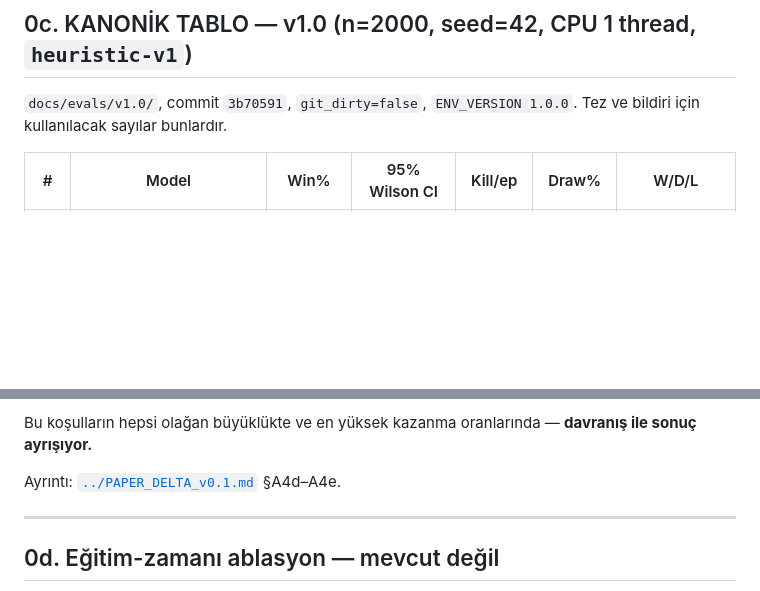
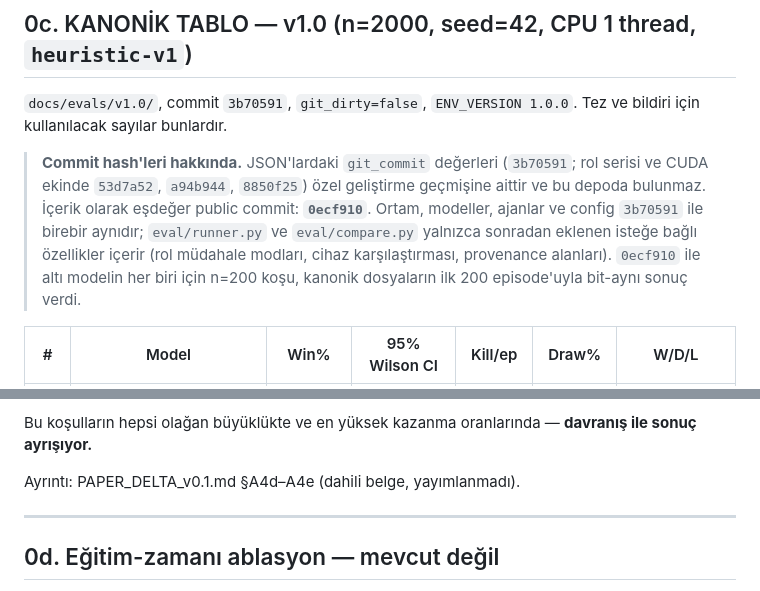
Before and after one commit to AhmetYldz39/marl-air-combat, a Markdown page: docs/evals/README_evals.md, 2 parts joined by grey strips. GitHub-like rendering; blank space fills up the shorter version.

Commit message:
docs: README_evals — public commit for the recorded hashes; PAPER_DELTA link
- Note under §0c: the git_commit values in the eval JSONs (3b70591,
  53d7a52, a94b944, 8850f25) belong to the private development history;
  the content-equivalent public commit is 0ecf910. Environment, models,
  agents and config are byte-identical to 3b70591; eval/runner.py and
  eval/compare.py differ only by later opt-in additions. Verified: n=200
  runs of all six models at 0ecf910 match the first 200 episodes of the
  canonical files bit-for-bit.
- §0c3: the link to the unpublished PAPER_DELTA_v0.1.md is now plain
  text marked as an internal document.

Co-Authored-By: Claude Opus 5.5 <noreply@anthropic.com>

```diff
--- a/docs/evals/README_evals.md
+++ b/docs/evals/README_evals.md
@@ -160,6 +160,15 @@ tabloda karıştırılamaz.**
 
 `docs/evals/v1.0/`, commit `3b70591`, `git_dirty=false`, `ENV_VERSION 1.0.0`.
 Tez ve bildiri için kullanılacak sayılar bunlardır.
+
+> **Commit hash'leri hakkında.** JSON'lardaki `git_commit` değerleri (`3b70591`;
+> rol serisi ve CUDA ekinde `53d7a52`, `a94b944`, `8850f25`) özel geliştirme
+> geçmişine aittir ve bu depoda bulunmaz. İçerik olarak eşdeğer public commit:
+> **`0ecf910`**. Ortam, modeller, ajanlar ve config `3b70591` ile birebir aynıdır;
+> `eval/runner.py` ve `eval/compare.py` yalnızca sonradan eklenen isteğe bağlı
+> özellikler içerir (rol müdahale modları, cihaz karşılaştırması, provenance
+> alanları). `0ecf910` ile altı modelin her biri için n=200 koşu, kanonik
+> dosyaların ilk 200 episode'uyla bit-aynı sonuç verdi.
 
 | # | Model | Win% | 95% Wilson CI | Kill/ep | Draw% | W/D/L |
 |---|---|---|---|---|---|---|
@@ -353,7 +362,7 @@ hizalama ayrıklığa rağmen yok eder. **Ayrıklık gerekli ama yeterli değil.
 Bu koşulların hepsi olağan büyüklükte ve en yüksek kazanma oranlarında —
 **davranış ile sonuç ayrışıyor.**
 
-Ayrıntı: [`../PAPER_DELTA_v0.1.md`](../PAPER_DELTA_v0.1.md) §A4d–A4e.
+Ayrıntı: PAPER_DELTA_v0.1.md §A4d–A4e (dahili belge, yayımlanmadı).
 
 ---
 
```
